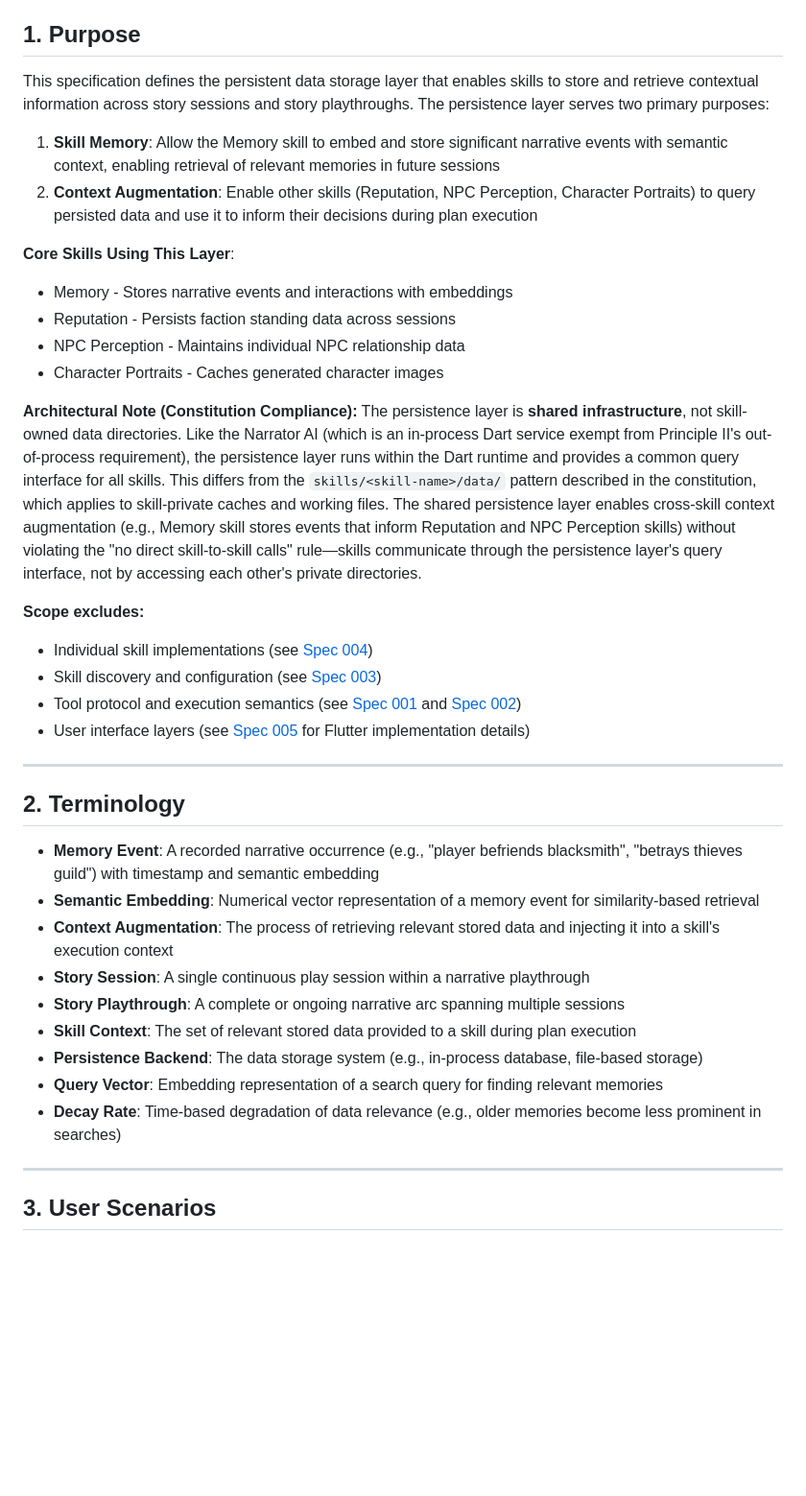
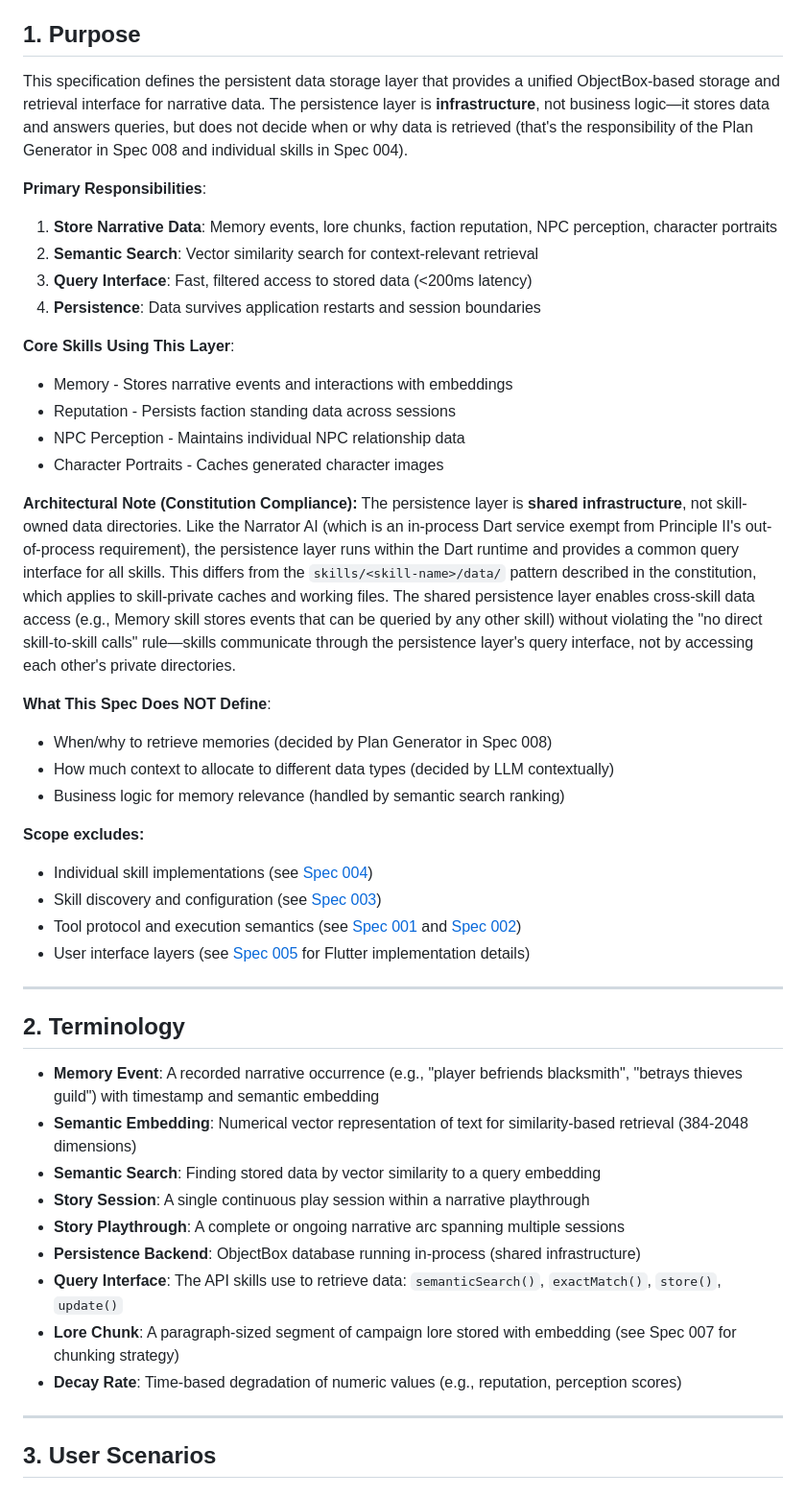
Before and after one commit to abandonedbranch/narratoria, a Markdown page: specs/006-skill-state-persistence/spec.md, the part around one of its changes. Shown at 96% size. GitHub-like rendering; blank space fills up the shorter version.

```diff
--- a/specs/006-skill-state-persistence/spec.md
+++ b/specs/006-skill-state-persistence/spec.md
@@ -11,10 +11,13 @@ The key words "MUST", "MUST NOT", "REQUIRED", "SHALL", "SHALL NOT", "SHOULD", "S
 
 ## 1. Purpose
 
-This specification defines the persistent data storage layer that enables skills to store and retrieve contextual information across story sessions and story playthroughs. The persistence layer serves two primary purposes:
+This specification defines the persistent data storage layer that provides a unified ObjectBox-based storage and retrieval interface for narrative data. The persistence layer is **infrastructure**, not business logic—it stores data and answers queries, but does not decide when or why data is retrieved (that's the responsibility of the Plan Generator in Spec 008 and individual skills in Spec 004).
 
-1. **Skill Memory**: Allow the Memory skill to embed and store significant narrative events with semantic context, enabling retrieval of relevant memories in future sessions
-2. **Context Augmentation**: Enable other skills (Reputation, NPC Perception, Character Portraits) to query persisted data and use it to inform their decisions during plan execution
+**Primary Responsibilities**:
+1. **Store Narrative Data**: Memory events, lore chunks, faction reputation, NPC perception, character portraits
+2. **Semantic Search**: Vector similarity search for context-relevant retrieval
+3. **Query Interface**: Fast, filtered access to stored data (<200ms latency)
+4. **Persistence**: Data survives application restarts and session boundaries
 
 **Core Skills Using This Layer**:
 - Memory - Stores narrative events and interactions with embeddings
@@ -23,7 +26,12 @@ This specification defines the persistent data storage layer that enables skills
 - Character Portraits - Caches generated character images
 
 **Architectural Note (Constitution Compliance):**
-The persistence layer is **shared infrastructure**, not skill-owned data directories. Like the Narrator AI (which is an in-process Dart service exempt from Principle II's out-of-process requirement), the persistence layer runs within the Dart runtime and provides a common query interface for all skills. This differs from the `skills/<skill-name>/data/` pattern described in the constitution, which applies to skill-private caches and working files. The shared persistence layer enables cross-skill context augmentation (e.g., Memory skill stores events that inform Reputation and NPC Perception skills) without violating the "no direct skill-to-skill calls" rule—skills communicate through the persistence layer's query interface, not by accessing each other's private directories.
+The persistence layer is **shared infrastructure**, not skill-owned data directories. Like the Narrator AI (which is an in-process Dart service exempt from Principle II's out-of-process requirement), the persistence layer runs within the Dart runtime and provides a common query interface for all skills. This differs from the `skills/<skill-name>/data/` pattern described in the constitution, which applies to skill-private caches and working files. The shared persistence layer enables cross-skill data access (e.g., Memory skill stores events that can be queried by any other skill) without violating the "no direct skill-to-skill calls" rule—skills communicate through the persistence layer's query interface, not by accessing each other's private directories.
+
+**What This Spec Does NOT Define**:
+- When/why to retrieve memories (decided by Plan Generator in Spec 008)
+- How much context to allocate to different data types (decided by LLM contextually)
+- Business logic for memory relevance (handled by semantic search ranking)
 
 **Scope excludes:**
 - Individual skill implementations (see [Spec 004](../004-narratoria-skills/spec.md))
@@ -36,14 +44,14 @@ The persistence layer is **shared infrastructure**, not skill-owned data directo
 ## 2. Terminology
 
 - **Memory Event**: A recorded narrative occurrence (e.g., "player befriends blacksmith", "betrays thieves guild") with timestamp and semantic embedding
-- **Semantic Embedding**: Numerical vector representation of a memory event for similarity-based retrieval
-- **Context Augmentation**: The process of retrieving relevant stored data and injecting it into a skill's execution context
+- **Semantic Embedding**: Numerical vector representation of text for similarity-based retrieval (384-2048 dimensions)
+- **Semantic Search**: Finding stored data by vector similarity to a query embedding
 - **Story Session**: A single continuous play session within a narrative playthrough
 - **Story Playthrough**: A complete or ongoing narrative arc spanning multiple sessions
-- **Skill Context**: The set of relevant stored data provided to a skill during plan execution
-- **Persistence Backend**: The data storage system (e.g., in-process database, file-based storage)
-- **Query Vector**: Embedding representation of a search query for finding relevant memories
-- **Decay Rate**: Time-based degradation of data relevance (e.g., older memories become less prominent in searches)
+- **Persistence Backend**: ObjectBox database running in-process (shared infrastructure)
+- **Query Interface**: The API skills use to retrieve data: `semanticSearch()`, `exactMatch()`, `store()`, `update()`
+- **Lore Chunk**: A paragraph-sized segment of campaign lore stored with embedding (see Spec 007 for chunking strategy)
+- **Decay Rate**: Time-based degradation of numeric values (e.g., reputation, perception scores)
 
 ---
 
```
Also changed, not shown: other parts of specs/006-skill-state-persistence/spec.md (+36 -32 lines), specs/004-narratoria-skills/spec.md (+35 -5 lines), specs/008-narrative-engine/spec.md (+29 -37 lines).
